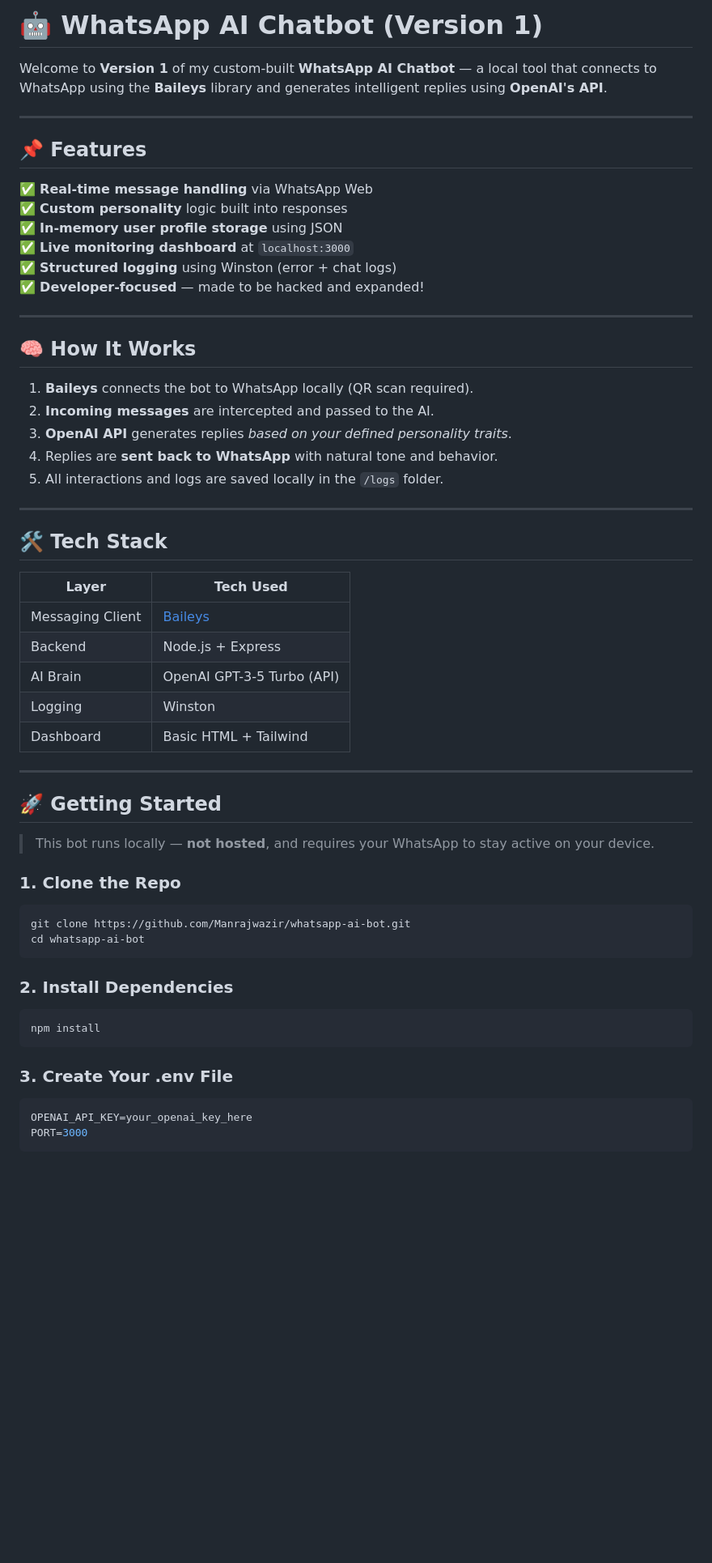
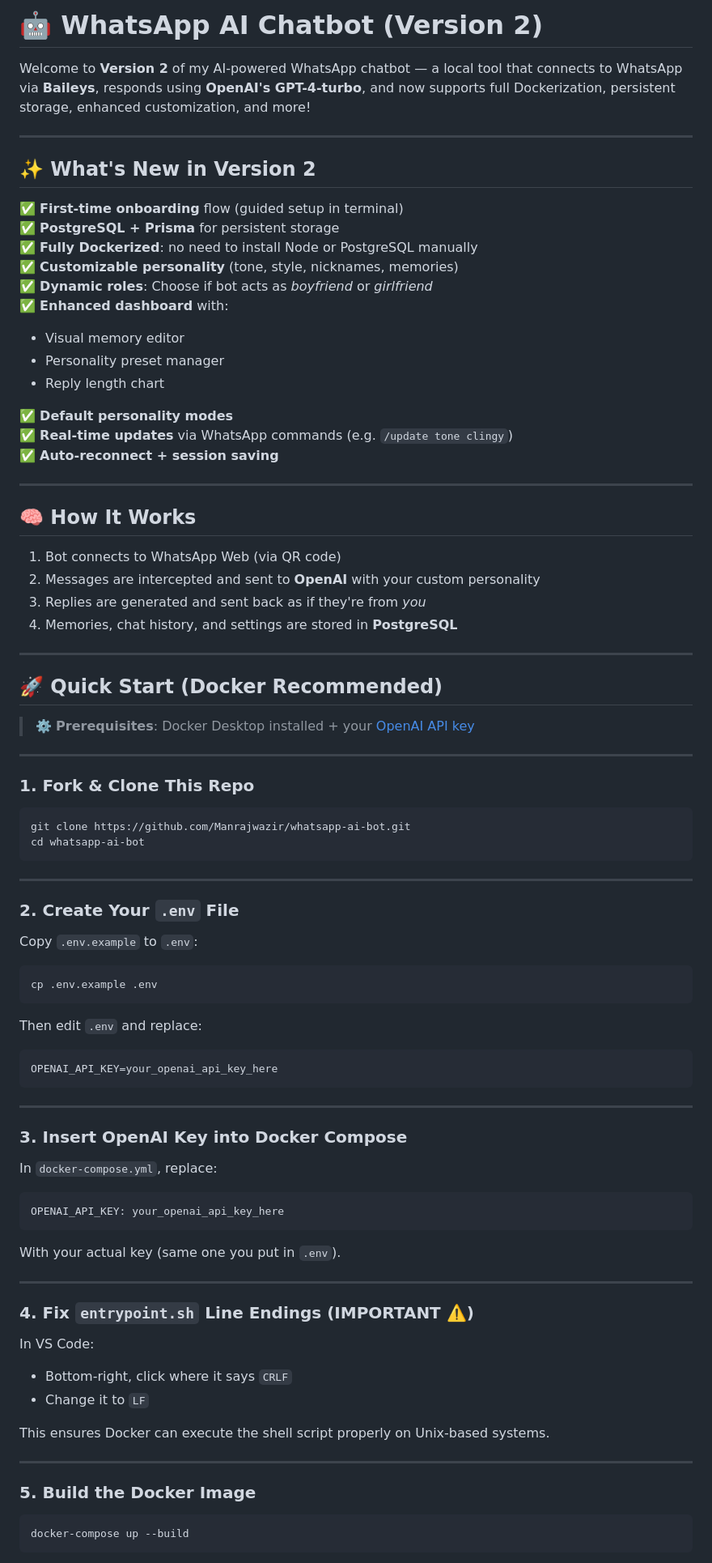
Before and after one commit to Manrajwazir/whatsapp-ai-bot, a Markdown page: README.md, the part around one of its changes. Shown at 81% size. Drawn GitHub-style; blank space fills up the shorter version.

````diff
--- a/README.md
+++ b/README.md
@@ -1,58 +1,93 @@
-# 🤖 WhatsApp AI Chatbot (Version 1)
+# 🤖 WhatsApp AI Chatbot (Version 2)
 
-Welcome to **Version 1** of my custom-built **WhatsApp AI Chatbot** — a local tool that connects to WhatsApp using the **Baileys** library and generates intelligent replies using **OpenAI's API**.
+Welcome to **Version 2** of my AI-powered WhatsApp chatbot — a local tool that connects to WhatsApp via **Baileys**, responds using **OpenAI's GPT-4-turbo**, and now supports full Dockerization, persistent storage, enhanced customization, and more!
 
 ---
 
-## 📌 Features
+## ✨ What's New in Version 2
 
-✅ **Real-time message handling** via WhatsApp Web
-✅ **Custom personality** logic built into responses
-✅ **In-memory user profile storage** using JSON
-✅ **Live monitoring dashboard** at `localhost:3000`
-✅ **Structured logging** using Winston (error + chat logs)
-✅ **Developer-focused** — made to be hacked and expanded!
+✅ **First-time onboarding** flow (guided setup in terminal)
+✅ **PostgreSQL + Prisma** for persistent storage
+✅ **Fully Dockerized**: no need to install Node or PostgreSQL manually
+✅ **Customizable personality** (tone, style, nicknames, memories)
+✅ **Dynamic roles**: Choose if bot acts as _boyfriend_ or _girlfriend_
+✅ **Enhanced dashboard** with:
+
+- Visual memory editor
+- Personality preset manager
+- Reply length chart
+
+✅ **Default personality modes**
+✅ **Real-time updates** via WhatsApp commands (e.g. `/update tone clingy`)
+✅ **Auto-reconnect + session saving**
 
 ---
 
 ## 🧠 How It Works
 
-1. **Baileys** connects the bot to WhatsApp locally (QR scan required).
-2. **Incoming messages** are intercepted and passed to the AI.
-3. **OpenAI API** generates replies *based on your defined personality traits*.
-4. Replies are **sent back to WhatsApp** with natural tone and behavior.
-5. All interactions and logs are saved locally in the `/logs` folder.
+1. Bot connects to WhatsApp Web (via QR code)
+2. Messages are intercepted and sent to **OpenAI** with your custom personality
+3. Replies are generated and sent back as if they're from _you_
+4. Memories, chat history, and settings are stored in **PostgreSQL**
 
 ---
 
-## 🛠️ Tech Stack
+## 🚀 Quick Start (Docker Recommended)
 
-| Layer             | Tech Used              |
-|------------------|------------------------|
-| Messaging Client | [Baileys](https://github.com/WhiskeySockets/Baileys) |
-| Backend          | Node.js + Express      |
-| AI Brain         | OpenAI GPT-3-5 Turbo (API)     |
-| Logging          | Winston                |
-| Dashboard        | Basic HTML + Tailwind  |
+> ⚙️ **Prerequisites**: Docker Desktop installed + your [OpenAI API key](https://platform.openai.com/)
 
 ---
 
-## 🚀 Getting Started
-
-> This bot runs locally — **not hosted**, and requires your WhatsApp to stay active on your device.
-
-### 1. Clone the Repo
+### 1. Fork & Clone This Repo
 
 ```bash
 git clone https://github.com/Manrajwazir/whatsapp-ai-bot.git
 cd whatsapp-ai-bot
 ```
-### 2. Install Dependencies
+
+---
+
+### 2. Create Your `.env` File
+
+Copy `.env.example` to `.env`:
+
 ```bash
-npm install
+cp .env.example .env
 ```
-### 3. Create Your .env File
+
+Then edit `.env` and replace:
+
+```env
+OPENAI_API_KEY=your_openai_api_key_here
+```
+
+---
+
+### 3. Insert OpenAI Key into Docker Compose
+
+In `docker-compose.yml`, replace:
+
+```yml
+OPENAI_API_KEY: your_openai_api_key_here
+```
+
+With your actual key (same one you put in `.env`).
+
+---
+
+### 4. Fix `entrypoint.sh` Line Endings (IMPORTANT ⚠️)
+
+In VS Code:
+
+- Bottom-right, click where it says `CRLF`
+- Change it to `LF`
+
+This ensures Docker can execute the shell script properly on Unix-based systems.
+
+---
+
+### 5. Build the Docker Image
+
 ```bash
-OPENAI_API_KEY=your_openai_key_here
-PORT=3000
+docker-compose up --build
 ```
````
Also changed, not shown: other parts of README.md (+123 -45 lines).
